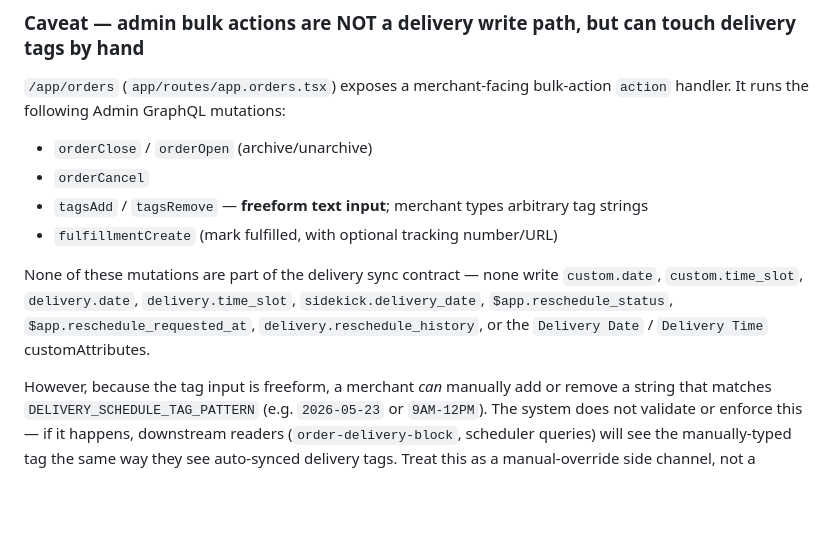
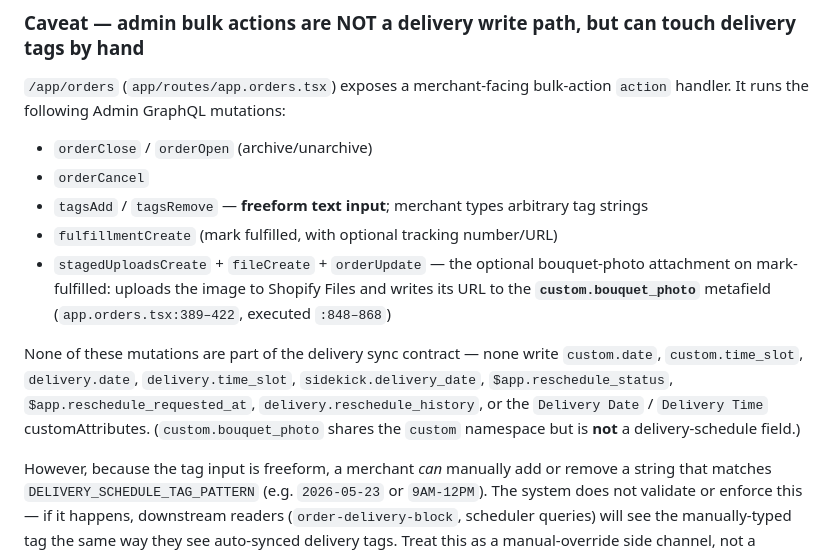
Before and after one commit to flwrdev/delivery-scheduler, a Markdown page: docs/api.md, the part around one of its changes. Drawn GitHub-style; blank space fills up the shorter version.

```diff
--- a/docs/api.md
+++ b/docs/api.md
@@ -119,8 +119,9 @@ The active `delivery-reschedule-customer` modal posts to `/public/customer-accou
 - `orderCancel`
 - `tagsAdd` / `tagsRemove` — **freeform text input**; merchant types arbitrary tag strings
 - `fulfillmentCreate` (mark fulfilled, with optional tracking number/URL)
+- `stagedUploadsCreate` + `fileCreate` + `orderUpdate` — the optional bouquet-photo attachment on mark-fulfilled: uploads the image to Shopify Files and writes its URL to the **`custom.bouquet_photo`** metafield (`app.orders.tsx:389–422`, executed `:848–868`)
 
-None of these mutations are part of the delivery sync contract — none write `custom.date`, `custom.time_slot`, `delivery.date`, `delivery.time_slot`, `sidekick.delivery_date`, `$app.reschedule_status`, `$app.reschedule_requested_at`, `delivery.reschedule_history`, or the `Delivery Date` / `Delivery Time` customAttributes.
+None of these mutations are part of the delivery sync contract — none write `custom.date`, `custom.time_slot`, `delivery.date`, `delivery.time_slot`, `sidekick.delivery_date`, `$app.reschedule_status`, `$app.reschedule_requested_at`, `delivery.reschedule_history`, or the `Delivery Date` / `Delivery Time` customAttributes. (`custom.bouquet_photo` shares the `custom` namespace but is **not** a delivery-schedule field.)
 
 However, because the tag input is freeform, a merchant *can* manually add or remove a string that matches `DELIVERY_SCHEDULE_TAG_PATTERN` (e.g. `2026-05-23` or `9AM-12PM`). The system does not validate or enforce this — if it happens, downstream readers (`order-delivery-block`, scheduler queries) will see the manually-typed tag the same way they see auto-synced delivery tags. Treat this as a manual-override side channel, not a supported delivery write path.
 
```
Also changed, not shown: other parts of docs/api.md (+3 -4 lines), docs/development.md (+4 -2 lines).
